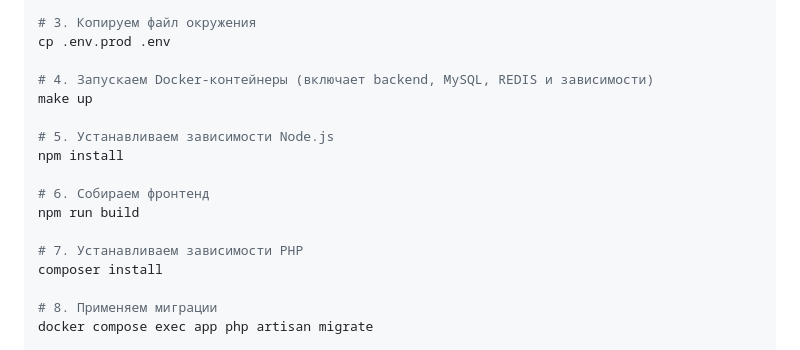
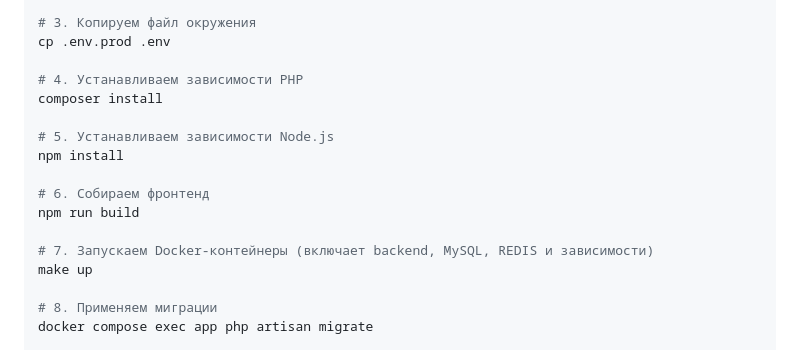
Before and after one commit to AlexRaff/excel_import_test, a Markdown page: README.md, the part around the change. Rendered like a GitHub page.

```diff
--- a/README.md
+++ b/README.md
@@ -14,8 +14,8 @@ cd excel_import_test
 # 3. Копируем файл окружения
 cp .env.prod .env
 
-# 4. Запускаем Docker-контейнеры (включает backend, MySQL, REDIS и зависимости)
-make up
+# 4. Устанавливаем зависимости PHP
+composer install
 
 # 5. Устанавливаем зависимости Node.js
 npm install
@@ -23,8 +23,8 @@ npm install
 # 6. Собираем фронтенд
 npm run build
 
-# 7. Устанавливаем зависимости PHP
-composer install
+# 7. Запускаем Docker-контейнеры (включает backend, MySQL, REDIS и зависимости)
+make up
 
 # 8. Применяем миграции
 docker compose exec app php artisan migrate
```
